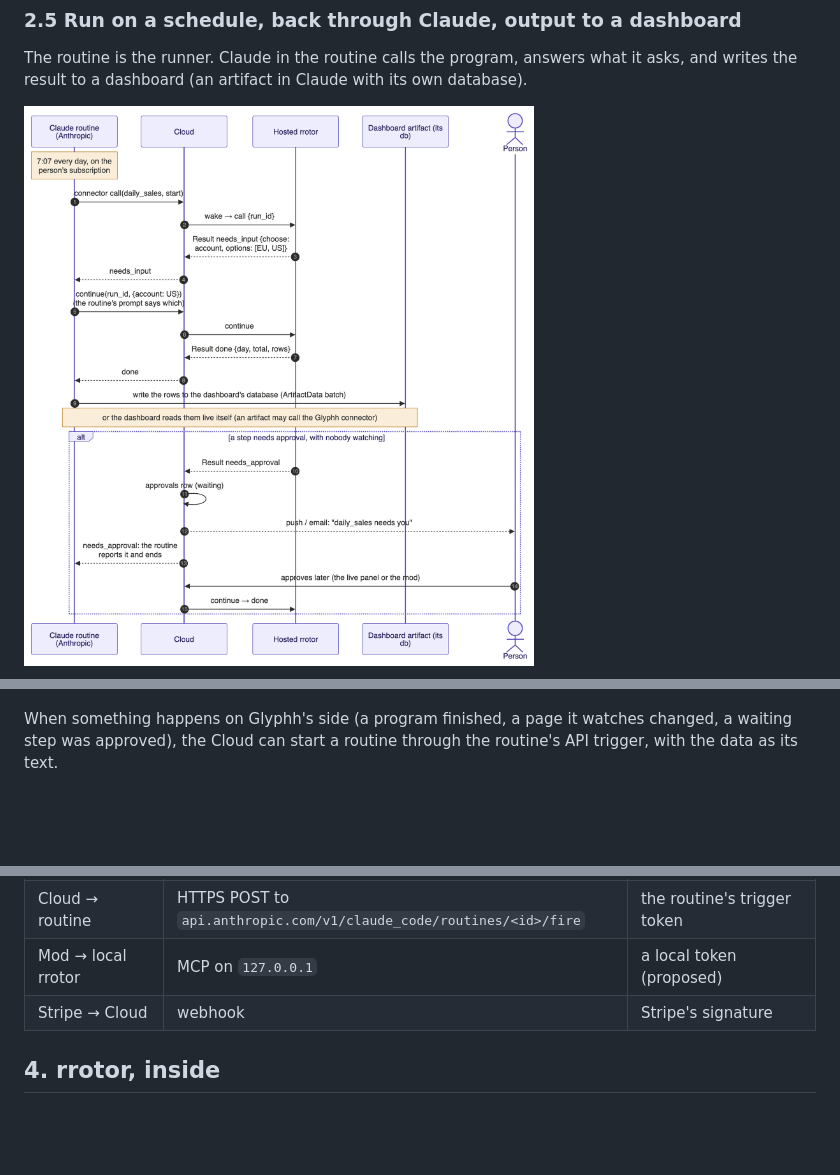
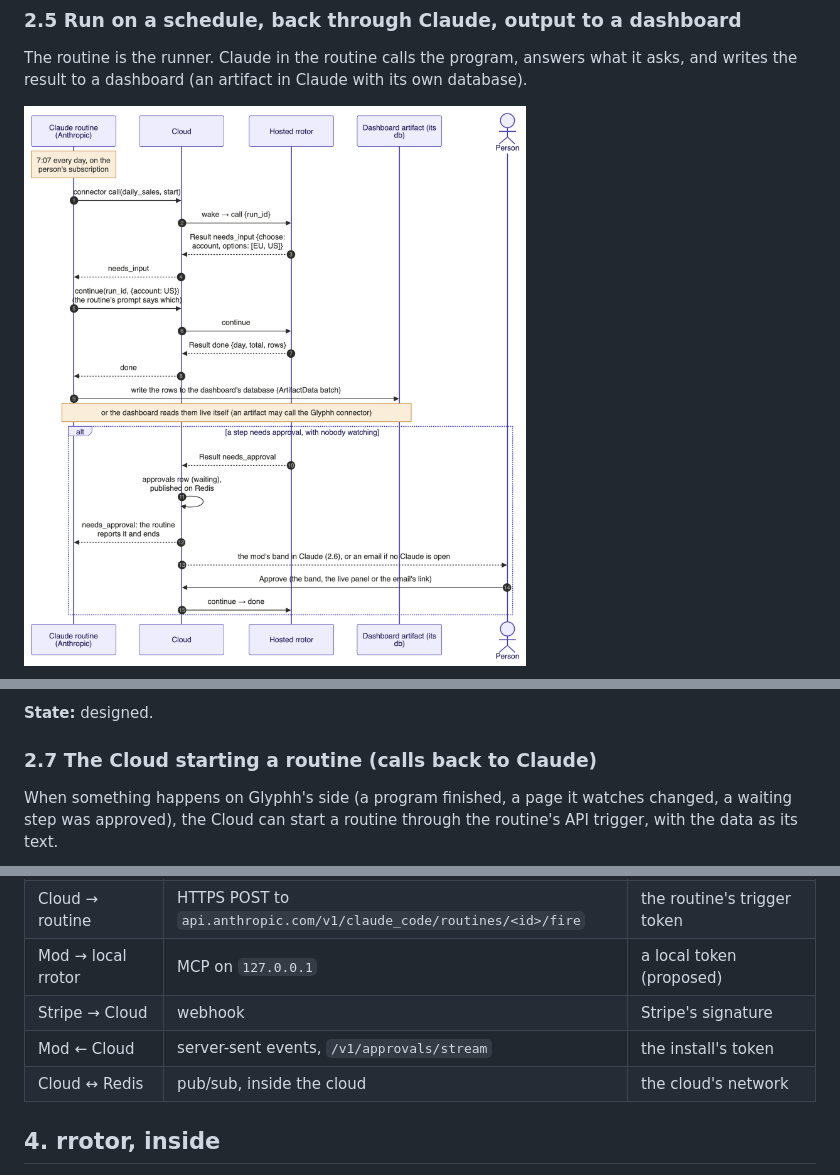
Before and after one commit to glyphh-ai/rrotor, a Markdown page: docs/architecture.md, 3 parts joined by grey strips. Drawn GitHub-style; pictures changed too: docs/img/seq-scheduled.png; blank space fills up the shorter version.

Commit message:
Architecture: approvals shown in Claude (Postgres row, Redis pub/sub on the server's Fly machine, the mod's band), email when no Claude is open
Co-Authored-By: Claude Opus 5.5 <noreply@anthropic.com>

```diff
--- a/docs/architecture.md
+++ b/docs/architecture.md
@@ -349,3 +381,6 @@ sequenceDiagram
+**State:** designed.
+
+### 2.7 The Cloud starting a routine (calls back to Claude)
 
 When something happens on Glyphh's side (a program finished, a page it watches changed, a waiting step was approved), the Cloud can start a routine through the routine's API trigger, with the data as its text.
 
@@ -399,6 +434,8 @@ Content-Type: application/json
 | Cloud → routine | HTTPS POST to `api.anthropic.com/v1/claude_code/routines/<id>/fire` | the routine's trigger token |
 | Mod → local rrotor | MCP on `127.0.0.1` | a local token (proposed) |
 | Stripe → Cloud | webhook | Stripe's signature |
+| Mod ← Cloud | server-sent events, `/v1/approvals/stream` | the install's token |
+| Cloud ↔ Redis | pub/sub, inside the cloud | the cloud's network |
 
 ## 4. rrotor, inside
 
```
Also changed, not shown: other parts of docs/architecture.md (+36 -4 lines), docs/img/seq-approvals.png (added).
